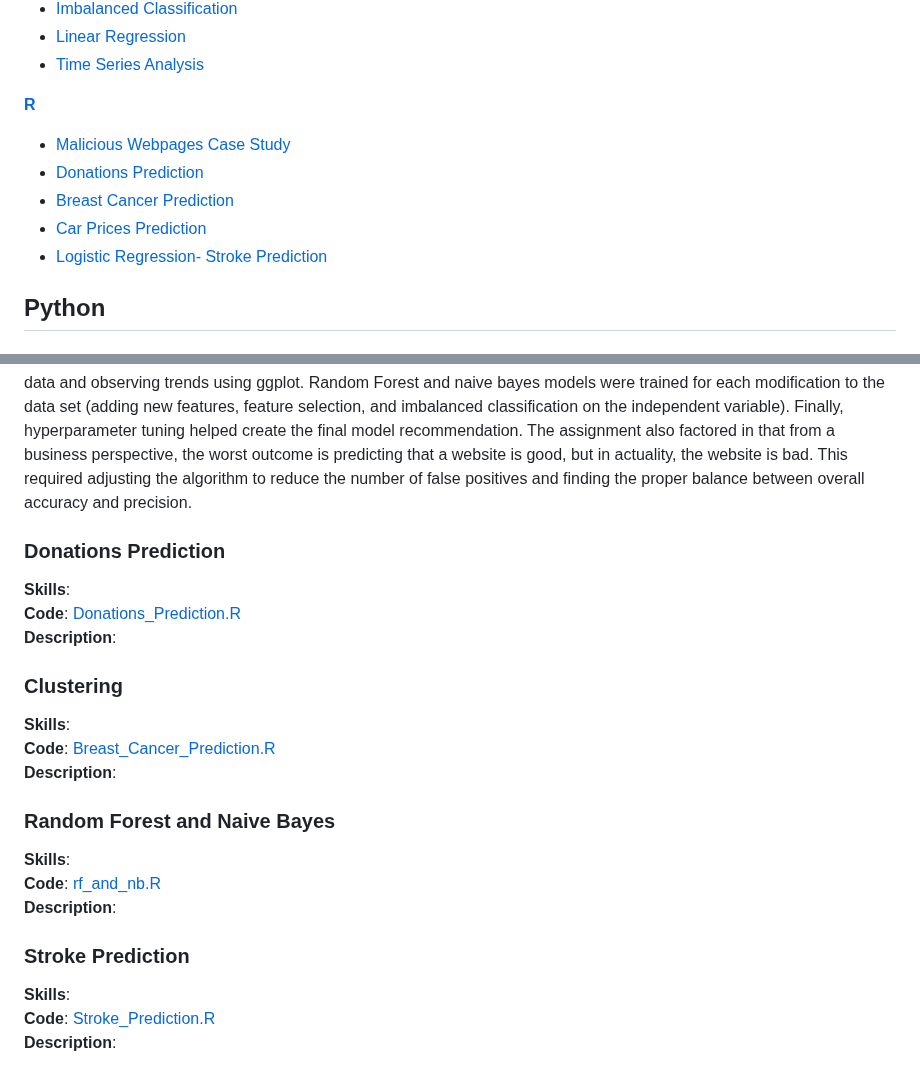
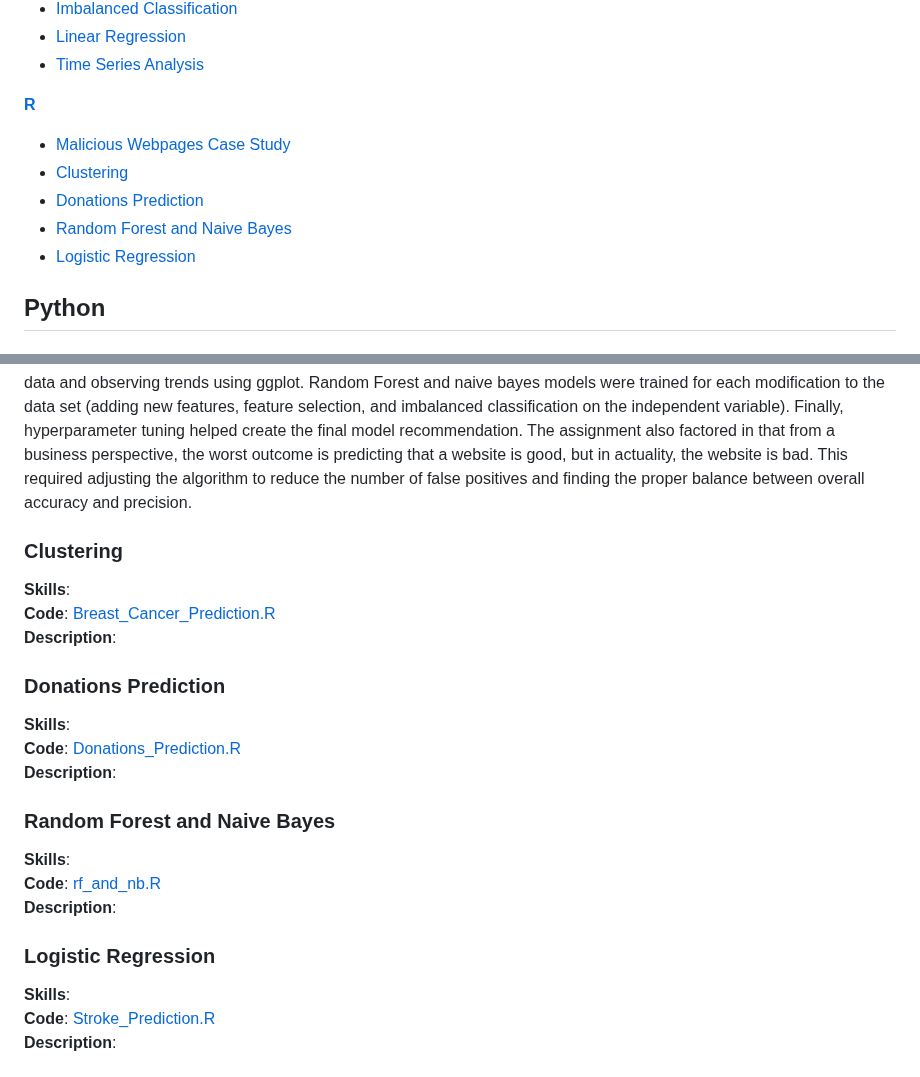
Before and after one commit to brandonkimball87/Data-Analytics-Projects-and-Coursework, a Markdown page: README.md, 2 parts joined by grey strips. GitHub-like rendering.

```diff
--- a/README.md
+++ b/README.md
@@ -23,10 +23,10 @@ My semester long capstone project was to develop an algorithm which automates th
 
 [**R**](#r)
 -  [Malicious Webpages Case Study](#malicious-webpages-case-study)
+-  [Clustering](#clustering)
 -  [Donations Prediction](#donations-prediction)
--  [Breast Cancer Prediction](#breast-cancer-prediction)
--  [Car Prices Prediction](#car-prices-prediction)
--  [Logistic Regression- Stroke Prediction](#stroke-prediction)
+-  [Random Forest and Naive Bayes](#random-forest-and-naive-bayes)
+-  [Logistic Regression](#logistic-regression)
 
 
 
@@ -77,15 +77,15 @@ My semester long capstone project was to develop an algorithm which automates th
 **Description**: The goal of this exam was to create an algorithm which can predict the status of a new website for a private security organization based on 36,623 training data observations. The overall process started with handling the missing data and observing trends using ggplot. Random Forest and naive bayes models were trained for each modification to the data set (adding new features, feature selection, and imbalanced classification on the independent variable). Finally, hyperparameter tuning helped create the final model recommendation. The assignment also factored in that from a business perspective, the worst outcome is predicting that a website is good, but in actuality, the website is bad. This required adjusting the algorithm to reduce the number of false positives and finding the proper balance between overall accuracy and precision.
 
 
+### Clustering
+**Skills**:
+**Code**: [Breast_Cancer_Prediction.R](./R%20Projects/Breast_Cancer_Prediction.R)
+**Description**:
+
+
 ### Donations Prediction
 **Skills**:
 **Code**: [Donations_Prediction.R](./R%20Projects/Donations_Prediction.R)
-**Description**:
-
-
-### Clustering
-**Skills**:
-**Code**: [Breast_Cancer_Prediction.R](./R%20Projects/Breast_Cancer_Prediction.R)
 **Description**:
 
 
@@ -95,7 +95,7 @@ My semester long capstone project was to develop an algorithm which automates th
 **Description**:
 
 
-### Stroke Prediction
+### Logistic Regression
 **Skills**:
 **Code**: [Stroke_Prediction.R](./R%20Projects/Stroke_Prediction.R)
 **Description**:
```
